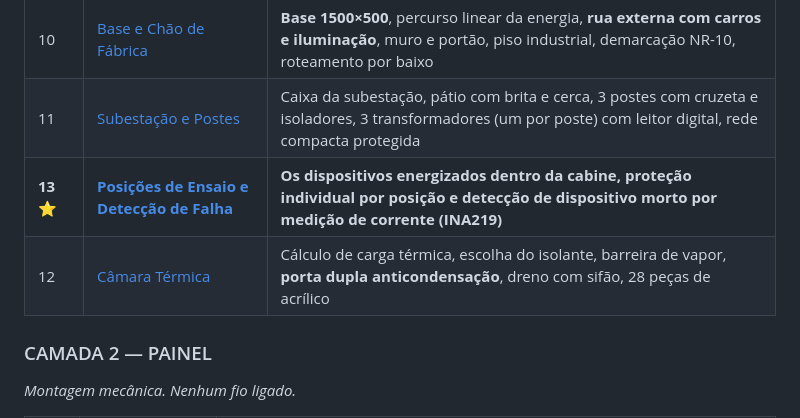
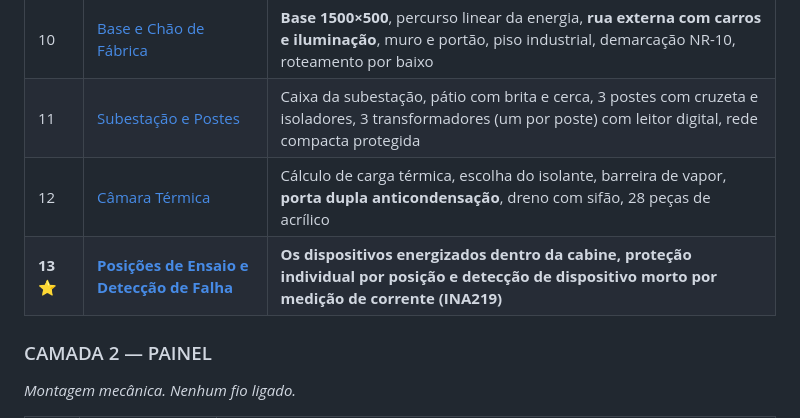
Before and after one commit to Brunobnhtr/projeto-integrador-camara-frigorifica, a Markdown page: 00_indice_projeto.md, the part around the change. Drawn GitHub-style.

Commit message:
Indice: Doc 13 na ordem correta, depois do Doc 12
Co-Authored-By: Claude Opus 5 <noreply@anthropic.com>

```diff
--- a/00_indice_projeto.md
+++ b/00_indice_projeto.md
@@ -67,8 +67,8 @@
 |---|---|---|
 | 10 | [Base e Chão de Fábrica](camada_1_maquete/10_base_e_chao_de_fabrica.md) | **Base 1500×500**, percurso linear da energia, **rua externa com carros e iluminação**, muro e portão, piso industrial, demarcação NR-10, roteamento por baixo |
 | 11 | [Subestação e Postes](camada_1_maquete/11_subestacao_e_postes.md) | Caixa da subestação, pátio com brita e cerca, 3 postes com cruzeta e isoladores, 3 transformadores (um por poste) com leitor digital, rede compacta protegida |
+| 12 | [Câmara Térmica](camada_1_maquete/12_camara_termica.md) | Cálculo de carga térmica, escolha do isolante, barreira de vapor, **porta dupla anticondensação**, dreno com sifão, 28 peças de acrílico |
 | **13** ⭐ | [**Posições de Ensaio e Detecção de Falha**](camada_1_maquete/13_posicoes_de_ensaio.md) | **Os dispositivos energizados dentro da cabine, proteção individual por posição e detecção de dispositivo morto por medição de corrente (INA219)** |
-| 12 | [Câmara Térmica](camada_1_maquete/12_camara_termica.md) | Cálculo de carga térmica, escolha do isolante, barreira de vapor, **porta dupla anticondensação**, dreno com sifão, 28 peças de acrílico |
 
 ### CAMADA 2 — PAINEL
 *Montagem mecânica. Nenhum fio ligado.*
```
